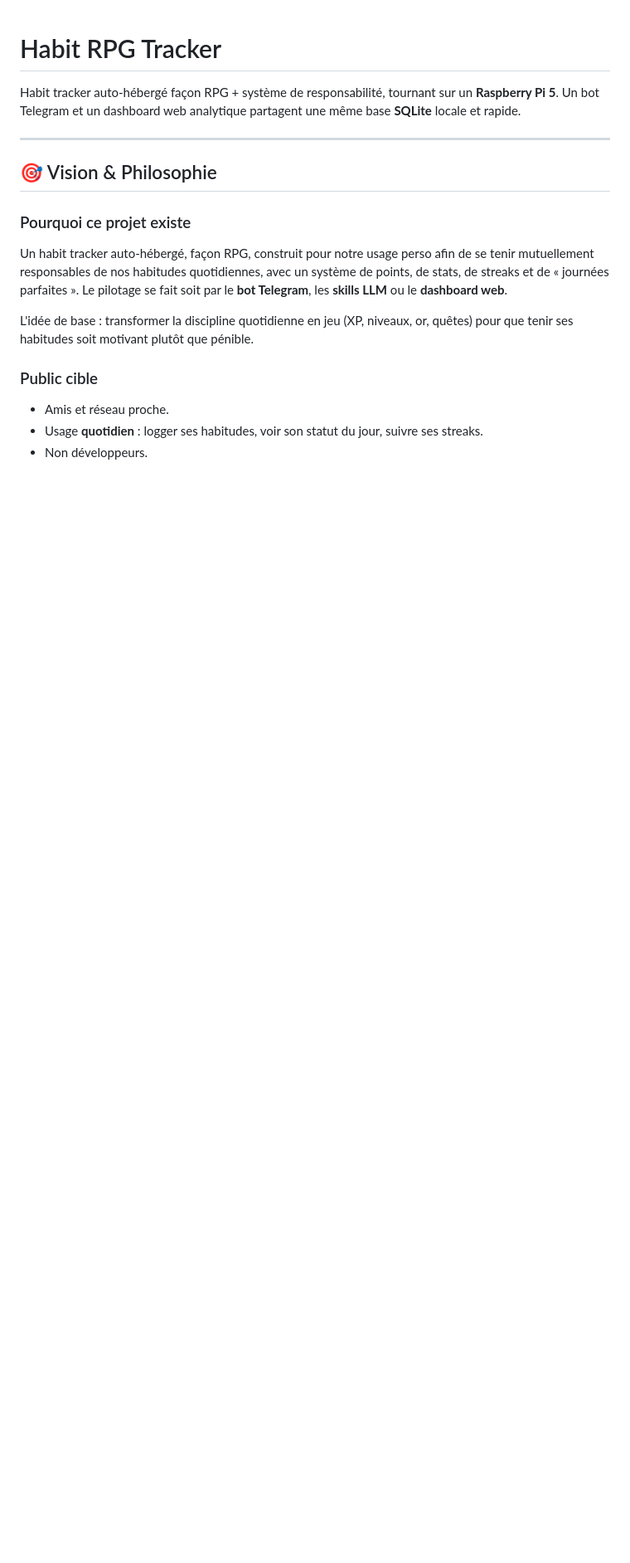
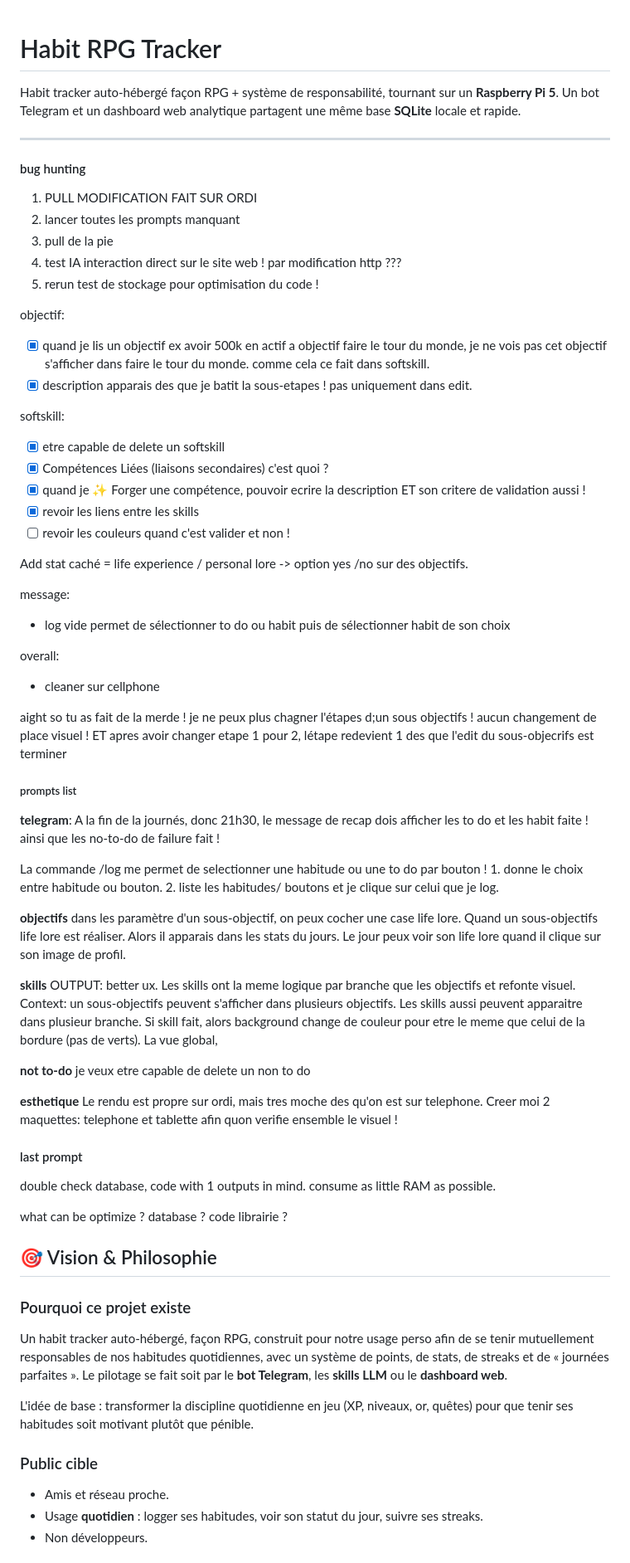
Before and after one commit to Poisson-seawater/habit-tracker, a Markdown page: README.md, the part around the change. Shown at 83% size. Drawn GitHub-style; blank space fills up the shorter version.

Commit message:
docs(readme): add bug hunting notes and feature prompt list

```diff
--- a/README.md
+++ b/README.md
@@ -3,6 +3,72 @@
 Habit tracker auto-hébergé façon RPG + système de responsabilité, tournant sur un **Raspberry Pi 5**. Un bot Telegram et un dashboard web analytique partagent une même base **SQLite** locale et rapide.
 
 ---
+
+#### bug hunting
+
+1. PULL MODIFICATION FAIT SUR ORDI
+2. lancer toutes les prompts manquant
+3. pull de la pie
+4. test IA interaction direct sur le site web ! par modification http ???
+5. rerun test de stockage pour optimisation du code !
+
+
+objectif:
+- [x] quand je lis un objectif ex avoir 500k en actif a objectif faire le tour du monde, je ne vois pas cet objectif s'afficher dans faire le tour du monde. comme cela ce fait dans softskill.
+- [x] description apparais des que je batit la sous-etapes  ! pas uniquement dans edit.
+
+softskill:
+- [x] etre capable de delete un softskill
+- [x] Compétences Liées (liaisons secondaires) c'est quoi  ?
+- [x] quand je ✨ Forger une compétence, pouvoir ecrire la description ET son critere de validation aussi !
+- [x] revoir les liens entre les skills
+- [ ] revoir les couleurs quand c'est valider et non !
+
+Add stat caché = life experience / personal lore -> option yes  /no sur des objectifs.
+
+message:
+- log vide permet de sélectionner to do ou habit puis de sélectionner habit de son choix
+
+overall:
+- cleaner sur cellphone
+
+
+
+aight so tu as fait de la merde ! je ne peux plus chagner l'étapes d;un sous objectifs ! aucun changement de place visuel ! ET apres avoir changer etape 1 pour 2, létape redevient 1 des que l'edit du sous-objecrifs est terminer
+
+
+
+##### prompts list
+
+**telegram**:
+A la fin de la journés, donc 21h30, le message de recap dois afficher les to do et les habit faite ! ainsi que les no-to-do de failure fait !
+
+La commande /log me permet de selectionner une habitude ou une to do par bouton ! 1. donne le choix entre habitude ou bouton. 2. liste les habitudes/ boutons et je clique sur celui que je log.
+
+**objectifs**
+dans les paramètre d'un sous-objectif, on peux cocher une case life lore. Quand un sous-objectifs life lore est réaliser. Alors il apparais dans les stats du jours. Le jour peux voir son life lore quand il clique sur son image de profil.
+
+**skills**
+OUTPUT: better ux. Les skills ont la meme logique par branche que les objectifs et refonte visuel.
+Context: un sous-objectifs peuvent s'afficher dans plusieurs objectifs. Les skills aussi peuvent apparaitre dans plusieur branche.
+Si skill fait, alors background change de couleur pour etre le meme que celui de la bordure (pas de verts).
+La vue global,
+
+
+**not to-do**
+je veux etre capable de delete un non to do
+
+
+**esthetique**
+Le rendu est propre sur ordi, mais tres moche des qu'on est sur telephone. Creer moi 2 maquettes: telephone et tablette afin quon verifie ensemble le visuel !
+
+
+
+#### last prompt
+double check database, code with 1 outputs in mind.
+consume as little RAM as possible.
+
+what can be optimize  ? database ? code librairie ?
 
 ## 🎯 Vision & Philosophie
 
```
